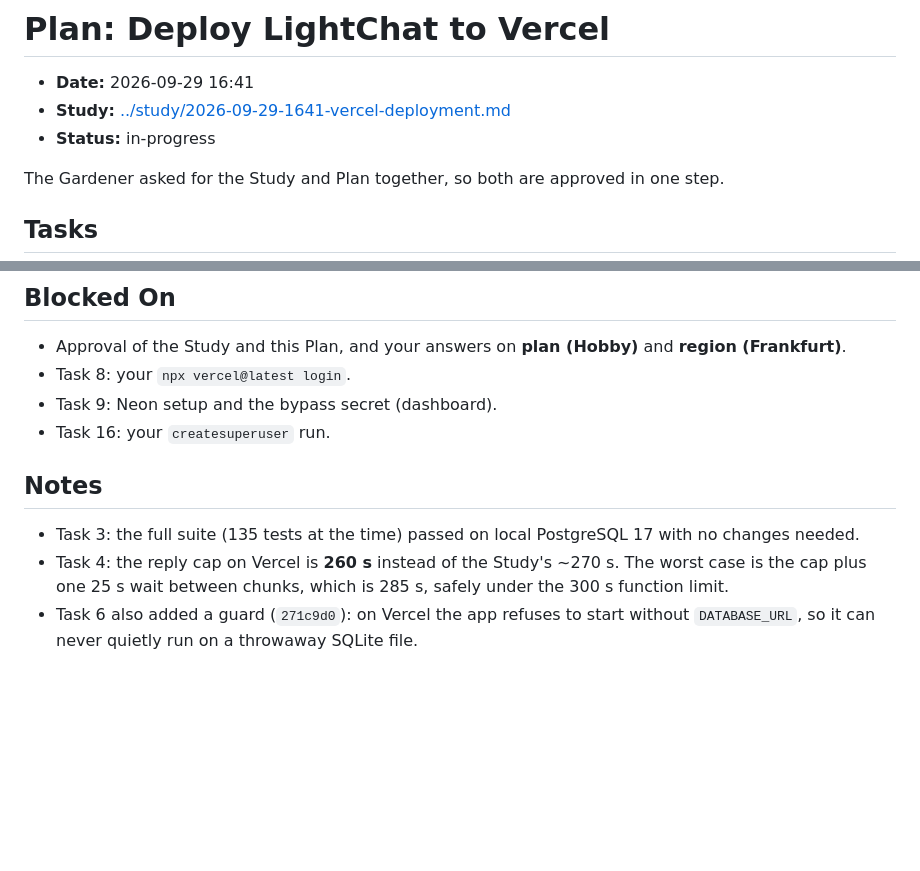
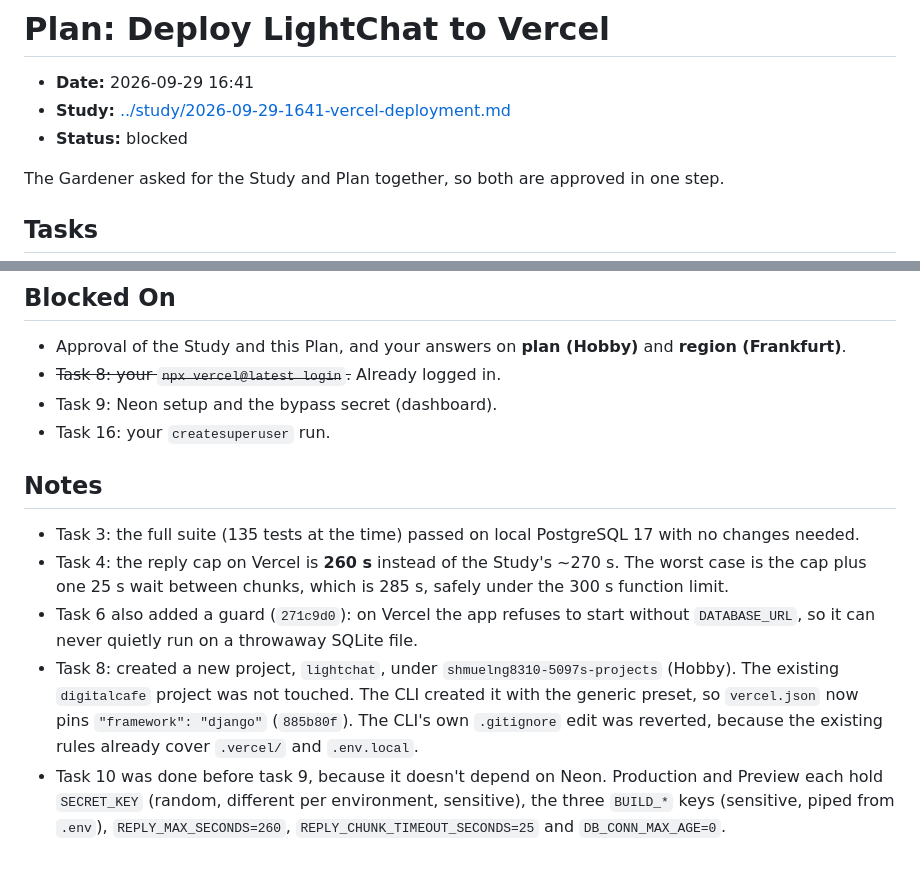
Before and after one commit to ShmuelNg1212/LightChat, a Markdown page: doc/plan/2026-09-29-1641-vercel-deployment.md, 2 parts joined by grey strips. Rendered like a GitHub page; blank space fills up the shorter version.

Commit message:
docs(plan): record vercel project setup, blocked on Neon
Co-Authored-By: Claude Opus 5.5 <noreply@anthropic.com>

```diff
--- a/doc/plan/2026-09-29-1641-vercel-deployment.md
+++ b/doc/plan/2026-09-29-1641-vercel-deployment.md
@@ -1,7 +1,7 @@
 # Plan: Deploy LightChat to Vercel
 - **Date:** 2026-09-29 16:41
 - **Study:** [../study/2026-09-29-1641-vercel-deployment.md](../study/2026-09-29-1641-vercel-deployment.md)
-- **Status:** in-progress
+- **Status:** blocked
 
 The Gardener asked for the Study and Plan together, so both are approved in one step.
 
@@ -69,7 +69,7 @@ The Gardener asked for the Study and Plan together, so both are approved in one
 
 ## Blocked On
 - Approval of the Study and this Plan, and your answers on **plan (Hobby)** and **region (Frankfurt)**.
-- Task 8: your `npx vercel@latest login`.
+- ~~Task 8: your `npx vercel@latest login`.~~ Already logged in.
 - Task 9: Neon setup and the bypass secret (dashboard).
 - Task 16: your `createsuperuser` run.
 
@@ -77,3 +77,5 @@ The Gardener asked for the Study and Plan together, so both are approved in one
 - Task 3: the full suite (135 tests at the time) passed on local PostgreSQL 17 with no changes needed.
 - Task 4: the reply cap on Vercel is **260 s** instead of the Study's ~270 s. The worst case is the cap plus one 25 s wait between chunks, which is 285 s, safely under the 300 s function limit.
 - Task 6 also added a guard (`271c9d0`): on Vercel the app refuses to start without `DATABASE_URL`, so it can never quietly run on a throwaway SQLite file.
+- Task 8: created a new project, `lightchat`, under `shmuelng8310-5097s-projects` (Hobby). The existing `digitalcafe` project was not touched. The CLI created it with the generic preset, so `vercel.json` now pins `"framework": "django"` (`885b80f`). The CLI's own `.gitignore` edit was reverted, because the existing rules already cover `.vercel/` and `.env.local`.
+- Task 10 was done before task 9, because it doesn't depend on Neon. Production and Preview each hold `SECRET_KEY` (random, different per environment, sensitive), the three `BUILD_*` keys (sensitive, piped from `.env`), `REPLY_MAX_SECONDS=260`, `REPLY_CHUNK_TIMEOUT_SECONDS=25` and `DB_CONN_MAX_AGE=0`.
```
Also changed, not shown: other parts of doc/plan/2026-09-29-1641-vercel-deployment.md (+2 -2 lines).
